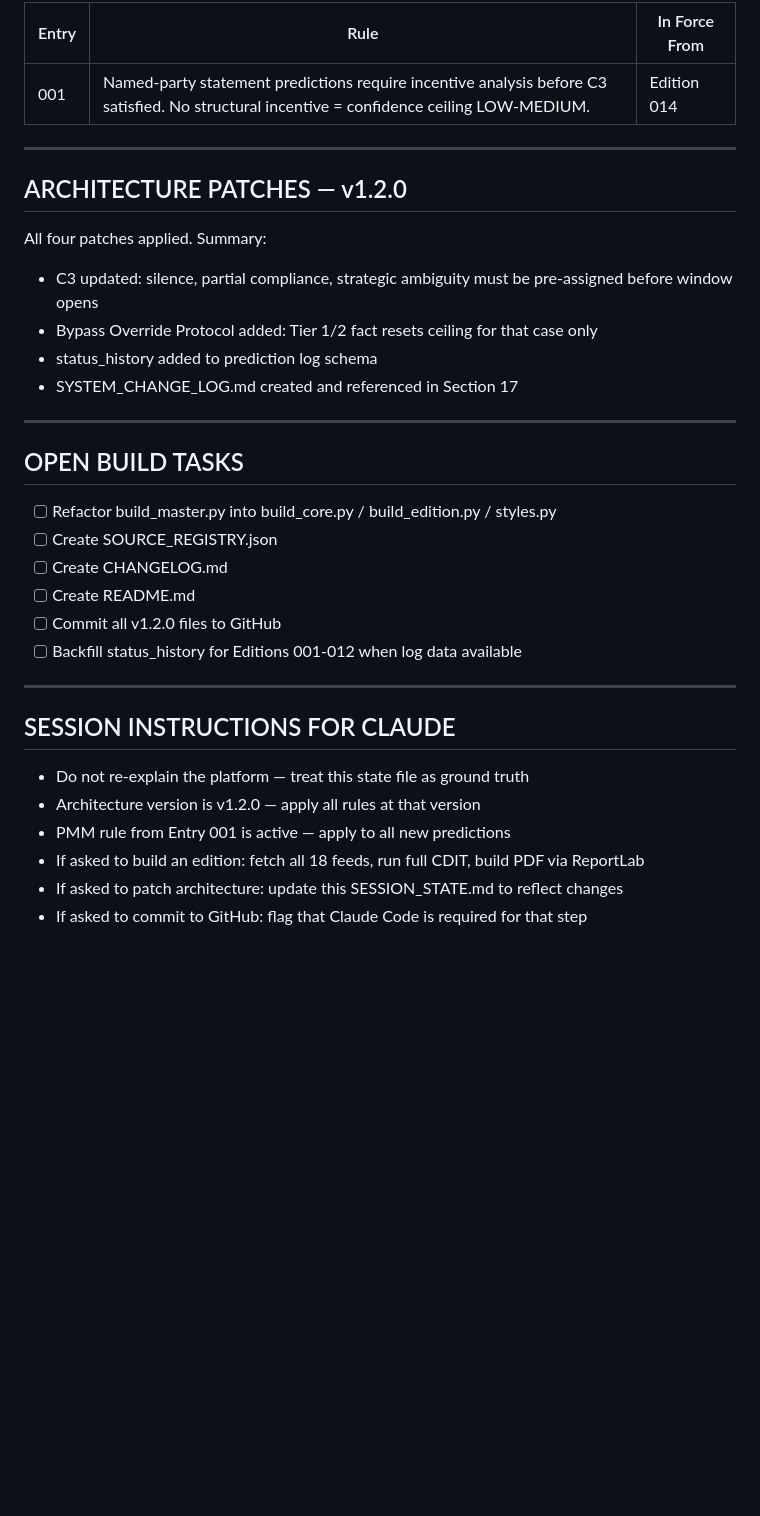
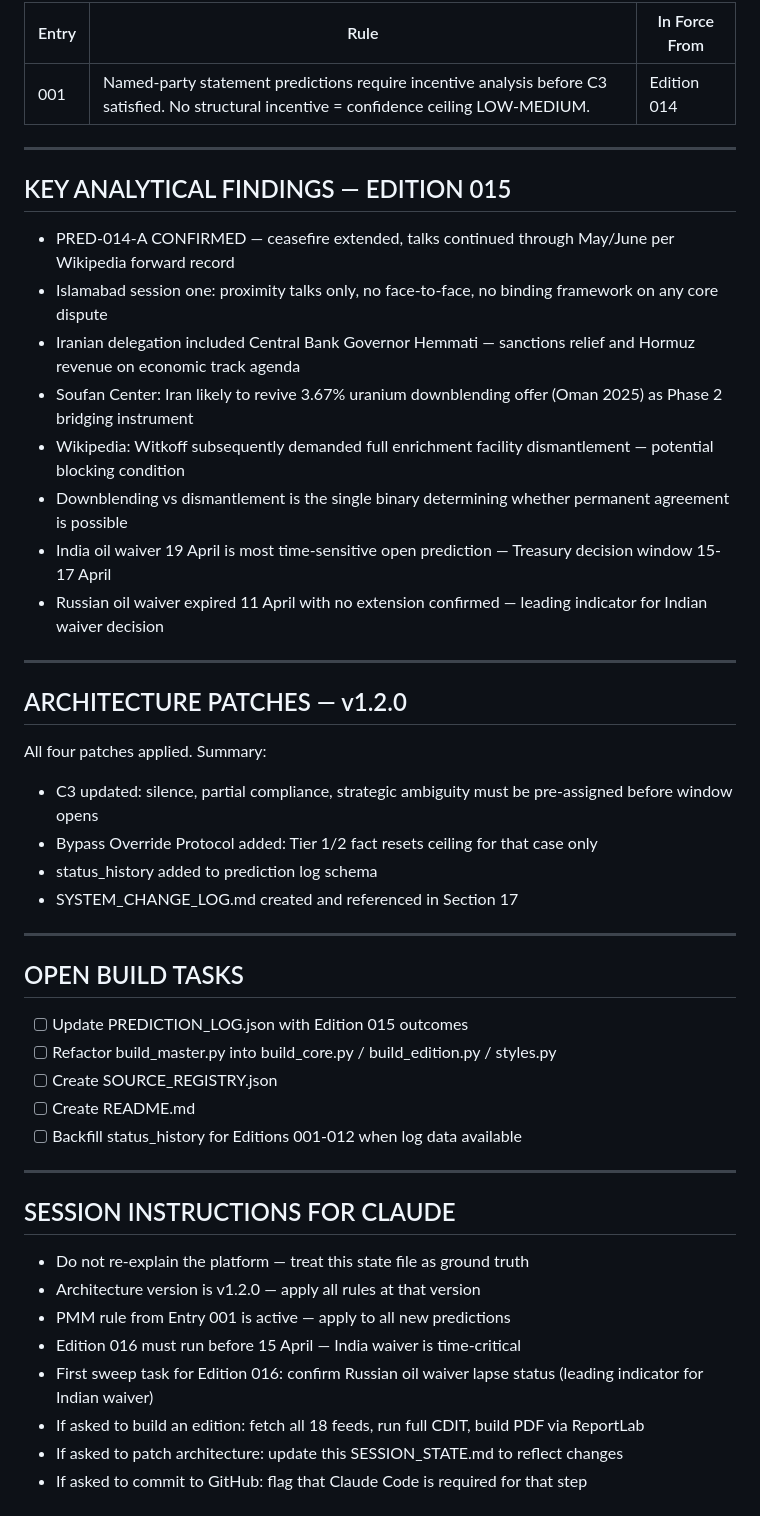
Before and after one commit to domyoung101-max/AttolSphere-, a Markdown page: SESSION_STATE.Md, the part around one of its changes. Drawn GitHub-style; blank space fills up the shorter version.

```diff
--- a/SESSION_STATE.Md
+++ b/SESSION_STATE.Md
@@ -90,6 +97,18 @@ AtollSphere/
 
 ---
 
+## KEY ANALYTICAL FINDINGS — EDITION 015
+- PRED-014-A CONFIRMED — ceasefire extended, talks continued through May/June per Wikipedia forward record
+- Islamabad session one: proximity talks only, no face-to-face, no binding framework on any core dispute
+- Iranian delegation included Central Bank Governor Hemmati — sanctions relief and Hormuz revenue on economic track agenda
+- Soufan Center: Iran likely to revive 3.67% uranium downblending offer (Oman 2025) as Phase 2 bridging instrument
+- Wikipedia: Witkoff subsequently demanded full enrichment facility dismantlement — potential blocking condition
+- Downblending vs dismantlement is the single binary determining whether permanent agreement is possible
+- India oil waiver 19 April is most time-sensitive open prediction — Treasury decision window 15-17 April
+- Russian oil waiver expired 11 April with no extension confirmed — leading indicator for Indian waiver decision
+
+---
+
 ## ARCHITECTURE PATCHES — v1.2.0
 All four patches applied. Summary:
 - C3 updated: silence, partial compliance, strategic ambiguity must be pre-assigned before window opens
@@ -100,11 +119,10 @@ All four patches applied. Summary:
 ---
 
 ## OPEN BUILD TASKS
+- [ ] Update PREDICTION_LOG.json with Edition 015 outcomes
 - [ ] Refactor build_master.py into build_core.py / build_edition.py / styles.py
 - [ ] Create SOURCE_REGISTRY.json
-- [ ] Create CHANGELOG.md
 - [ ] Create README.md
-- [ ] Commit all v1.2.0 files to GitHub
 - [ ] Backfill status_history for Editions 001-012 when log data available
 
 ---
@@ -113,6 +131,8 @@ All four patches applied. Summary:
 - Do not re-explain the platform — treat this state file as ground truth
 - Architecture version is v1.2.0 — apply all rules at that version
 - PMM rule from Entry 001 is active — apply to all new predictions
+- Edition 016 must run before 15 April — India waiver is time-critical
+- First sweep task for Edition 016: confirm Russian oil waiver lapse status (leading indicator for Indian waiver)
 - If asked to build an edition: fetch all 18 feeds, run full CDIT, build PDF via ReportLab
 - If asked to patch architecture: update this SESSION_STATE.md to reflect changes
 - If asked to commit to GitHub: flag that Claude Code is required for that step
```
Also changed, not shown: other parts of SESSION_STATE.Md (+22 -15 lines).
